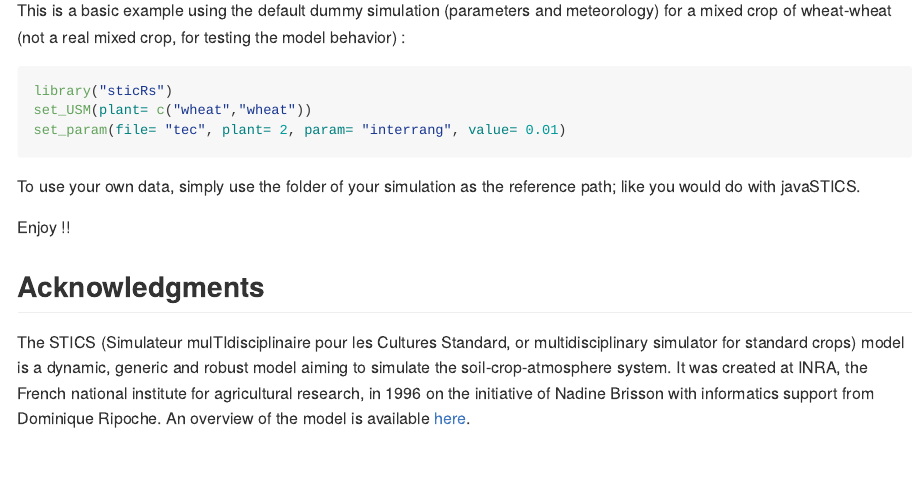
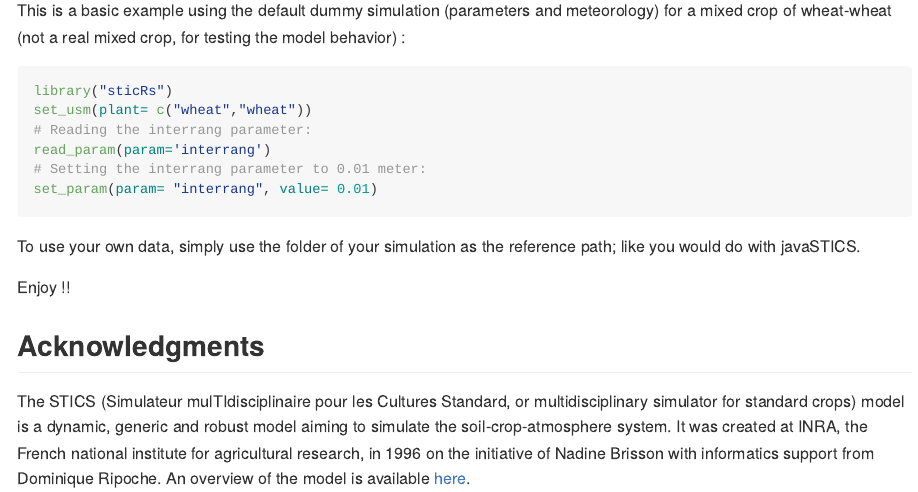
Before and after one commit to SticsRPacks/SticsOnR, an R Markdown document (README.Rmd): the page in a window 1100 px wide, from 760 px down. The pictures show the output file README.md that the author committed with the source, drawn offline in the style of GitHub; badge pictures from the web are left out.

Commit message:
Update README

````diff
--- a/README.Rmd
+++ b/README.Rmd
@@ -55,7 +55,10 @@ This is a basic example using the default dummy simulation (parameters and meteo
 ```{r example1, eval=FALSE}
 library("sticRs")
 set_usm(plant= c("wheat","wheat"))
-set_param(file= "tec", plant= 2, param= "interrang", value= 0.01)
+# Reading the interrang parameter:
+read_param(param='interrang')
+# Setting the interrang parameter to 0.01 meter:
+set_param(param= "interrang", value= 0.01)
 ```
 
 To use your own data, simply use the folder of your simulation as the reference path; like you would do with javaSTICS.
````
Also changed, not shown: README.md.
